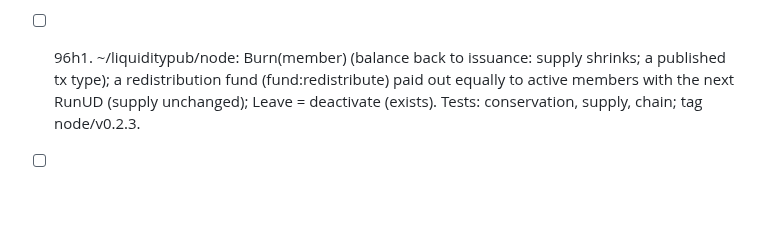
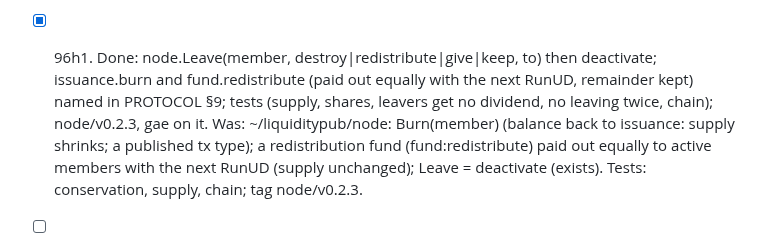
Before and after one commit to LaPingvino/kafumu, a Markdown page: LOOP-STATE.md, the part around the change. GitHub-like rendering; blank space fills up the shorter version.

Commit message:
LOOP-STATE 96h1 done
Co-Authored-By: Claude Opus 5.5 <noreply@anthropic.com>
Claude-Session: https://claude.ai/code/session_01257QSmSVrAQCZ7PcEPbMFx

```diff
--- a/LOOP-STATE.md
+++ b/LOOP-STATE.md
@@ -1560,7 +1560,9 @@ Code in ~/liquiditypub is Joop's (github LaPingvino/liquiditypub): commit there
       group"; "when leaving completely, pick between destroy, redistribute in the next dividend, or move it all to
       someone else"; "destroy can be the default for unlinked accounts"). Already true: one account, up to 5 groups,
       a balance in each. Unlinked = an account deleted from Kafumu (its ledger id links to nobody any more).
-- [ ] 96h1. ~/liquiditypub/node: Burn(member) (balance back to issuance: supply shrinks; a published tx type);
+- [x] 96h1. Done: node.Leave(member, destroy|redistribute|give|keep, to) then deactivate; issuance.burn and
+      fund.redistribute (paid out equally with the next RunUD, remainder kept) named in PROTOCOL §9; tests (supply,
+      shares, leavers get no dividend, no leaving twice, chain); node/v0.2.3, gae on it. Was: ~/liquiditypub/node: Burn(member) (balance back to issuance: supply shrinks; a published tx type);
       a redistribution fund (fund:redistribute) paid out equally to active members with the next RunUD (supply
       unchanged); Leave = deactivate (exists). Tests: conservation, supply, chain; tag node/v0.2.3.
 - [ ] 96h2. ~/liquiditypub/gae admin API: POST /lp/admin/leave {gid, member, mode: destroy|redistribute|give, to?};
```
